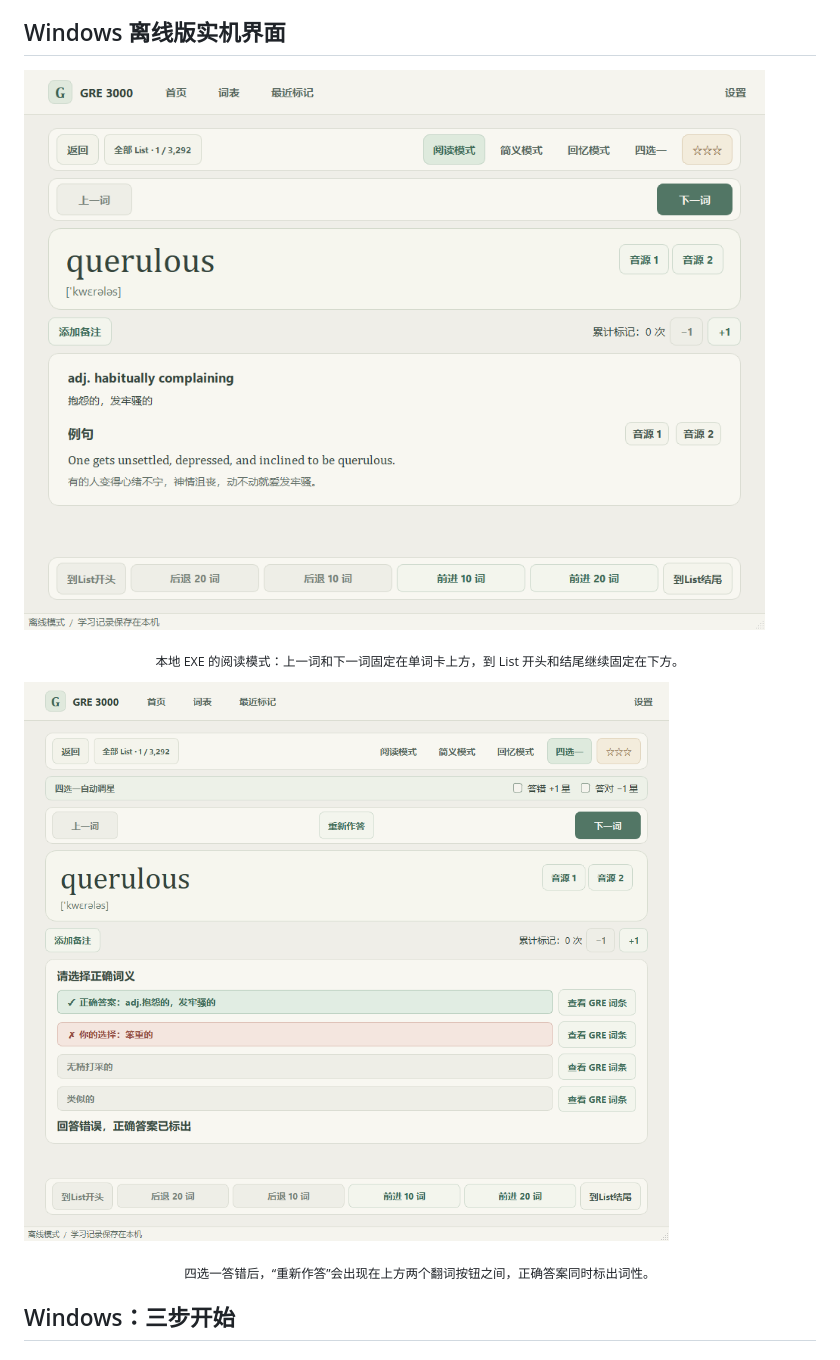
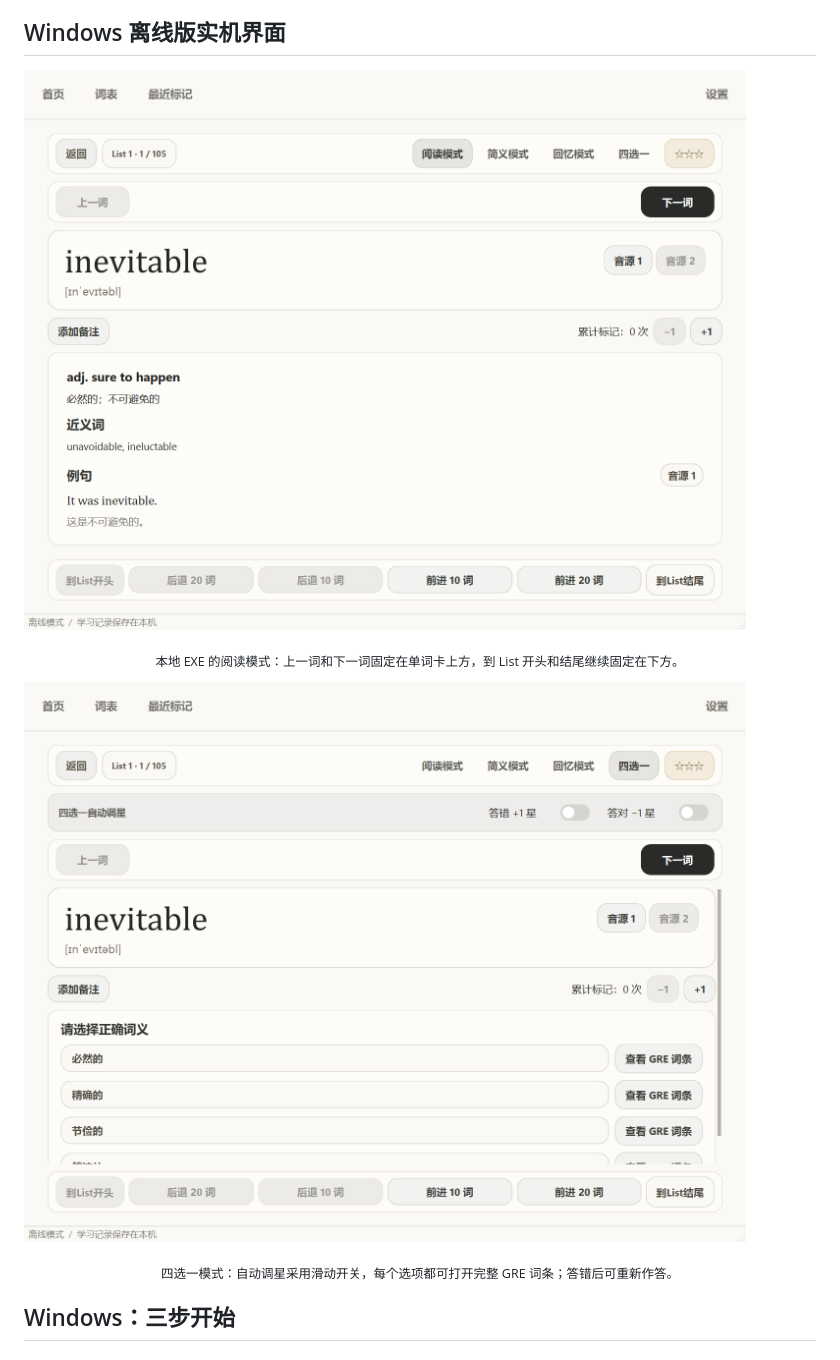
Before and after one commit to KumamuKuma/gre-3000-offline, a Markdown page: README.md, the part around one of its changes. Drawn GitHub-style; pictures changed too: docs/images/windows-study-quiz-retry.png, docs/images/windows-study-reading.png.

Commit message:
feat: release centered desktop interface as v1.1.0

```diff
--- a/README.md
+++ b/README.md
@@ -47,5 +51,5 @@ GRE 3000 Vocabulary Trainer 是一款围绕原书词序设计的个人背词工
 
-<p align="center"><sub>四选一答错后，“重新作答”会出现在上方两个翻词按钮之间，正确答案同时标出词性。</sub></p>
+<p align="center"><sub>四选一模式：自动调星采用滑动开关，每个选项都可打开完整 GRE 词条；答错后可重新作答。</sub></p>
 
 ## Windows：三步开始
 
```
Also changed, not shown: other parts of README.md (+6 -2 lines), docs/images/windows-home.png, docs/images/windows-settings.png (added), 14 other files.
